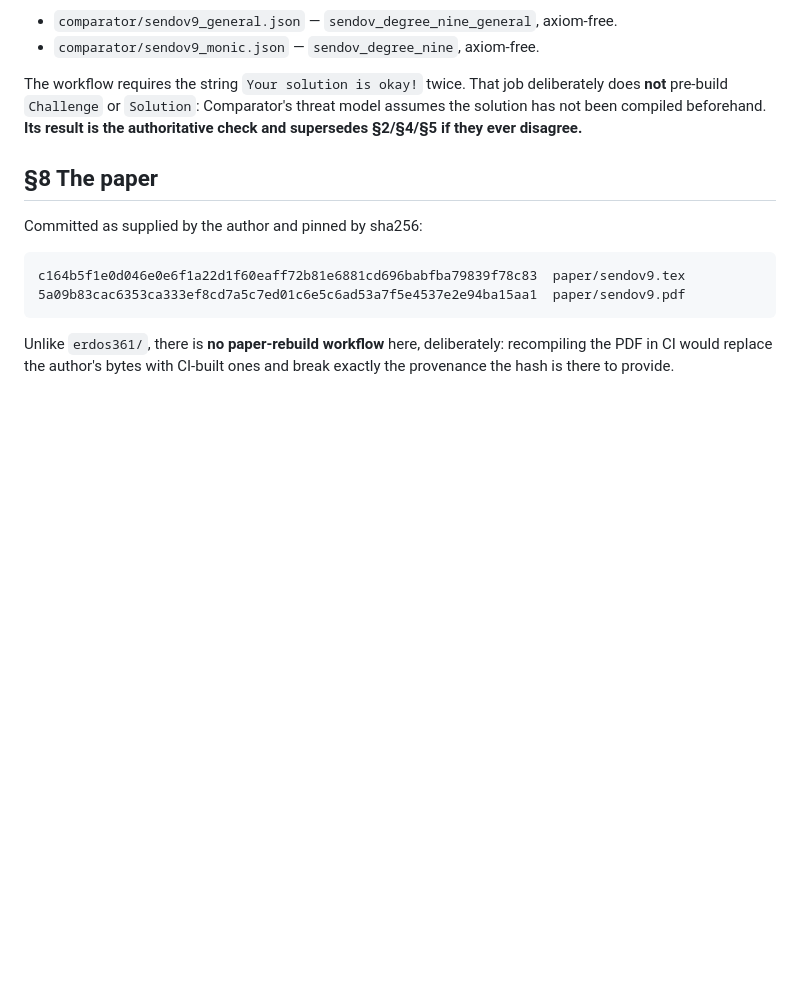
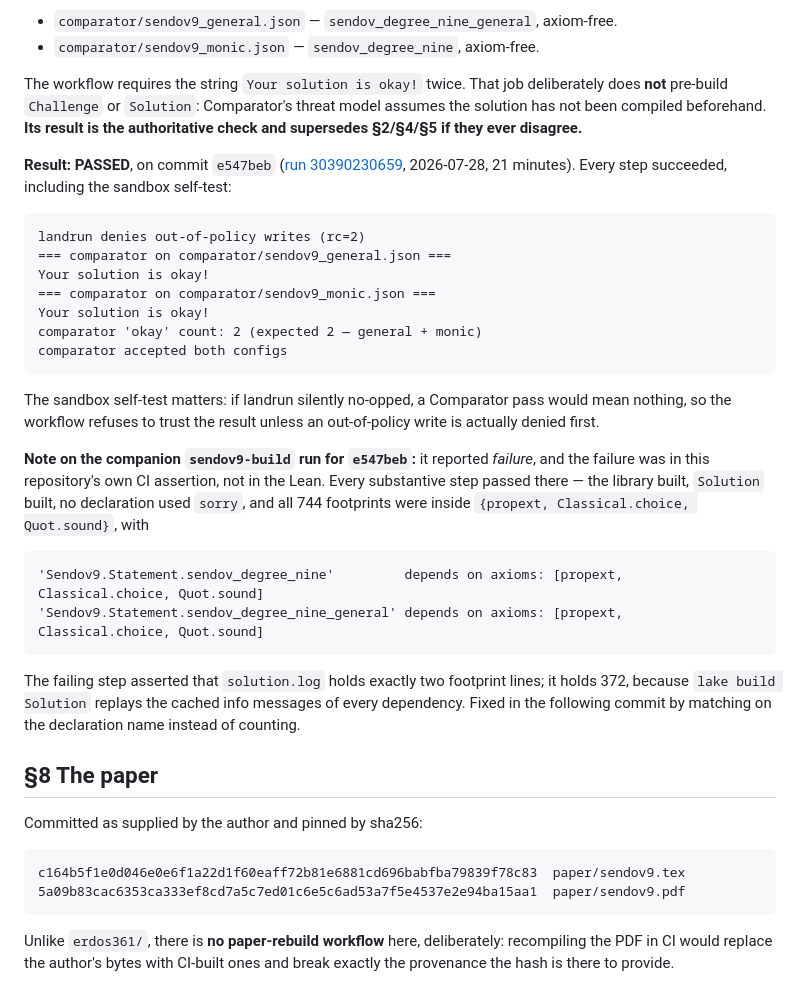
Before and after one commit to antoshashakov/Principia-Math-Solutions, a Markdown page: sendov9/VERIFICATION.md, the part around the change. GitHub-like rendering; blank space fills up the shorter version.

Commit message:
sendov9: record the Comparator PASS in VERIFICATION.md
Run 30390230659 on e547beb, 21 minutes, every step green:

  landrun denies out-of-policy writes (rc=2)
  === comparator on comparator/sendov9_general.json ===
  Your solution is okay!
  === comparator on comparator/sendov9_monic.json ===
  Your solution is okay!
  comparator accepted both configs

Both forms of the theorem are certified against Challenge.lean with permitted
axioms exactly {propext, Quot.sound, Classical.choice}, in a landrun/Landlock
sandbox that was self-tested first -- if the sandbox silently no-opped, a pass
would mean nothing.

Also records honestly that the companion sendov9-build run for the same commit
reported failure, and why: the failure was this repo's own counting assertion,
not the Lean. Every substantive step there passed, including both headline
footprints.

Co-Authored-By: Claude Opus 5 (1M context) <noreply@anthropic.com>
Claude-Session: https://claude.ai/code/session_01Pio2Wa5fcFdsNFFzWrU6WA

````diff
--- a/sendov9/VERIFICATION.md
+++ b/sendov9/VERIFICATION.md
@@ -198,6 +198,38 @@ The workflow requires the string `Your solution is okay!` twice. That job delibe
 has not been compiled beforehand. **Its result is the authoritative check and supersedes
 §2/§4/§5 if they ever disagree.**
 
+**Result: PASSED**, on commit `e547beb`
+([run 30390230659](https://github.com/antoshashakov/Principia-Math-Solutions/actions/runs/30390230659),
+2026-07-28, 21 minutes). Every step succeeded, including the sandbox self-test:
+
+```
+landrun denies out-of-policy writes (rc=2)
+=== comparator on comparator/sendov9_general.json ===
+Your solution is okay!
+=== comparator on comparator/sendov9_monic.json ===
+Your solution is okay!
+comparator 'okay' count: 2 (expected 2 — general + monic)
+comparator accepted both configs
+```
+
+The sandbox self-test matters: if landrun silently no-opped, a Comparator pass would mean
+nothing, so the workflow refuses to trust the result unless an out-of-policy write is
+actually denied first.
+
+**Note on the companion `sendov9-build` run for `e547beb`:** it reported *failure*, and the
+failure was in this repository's own CI assertion, not in the Lean. Every substantive step
+passed there — the library built, `Solution` built, no declaration used `sorry`, and all 744
+footprints were inside `{propext, Classical.choice, Quot.sound}`, with
+
+```
+'Sendov9.Statement.sendov_degree_nine'         depends on axioms: [propext, Classical.choice, Quot.sound]
+'Sendov9.Statement.sendov_degree_nine_general' depends on axioms: [propext, Classical.choice, Quot.sound]
+```
+
+The failing step asserted that `solution.log` holds exactly two footprint lines; it holds
+372, because `lake build Solution` replays the cached info messages of every dependency.
+Fixed in the following commit by matching on the declaration name instead of counting.
+
 ## §8 The paper
 
 Committed as supplied by the author and pinned by sha256:
````
